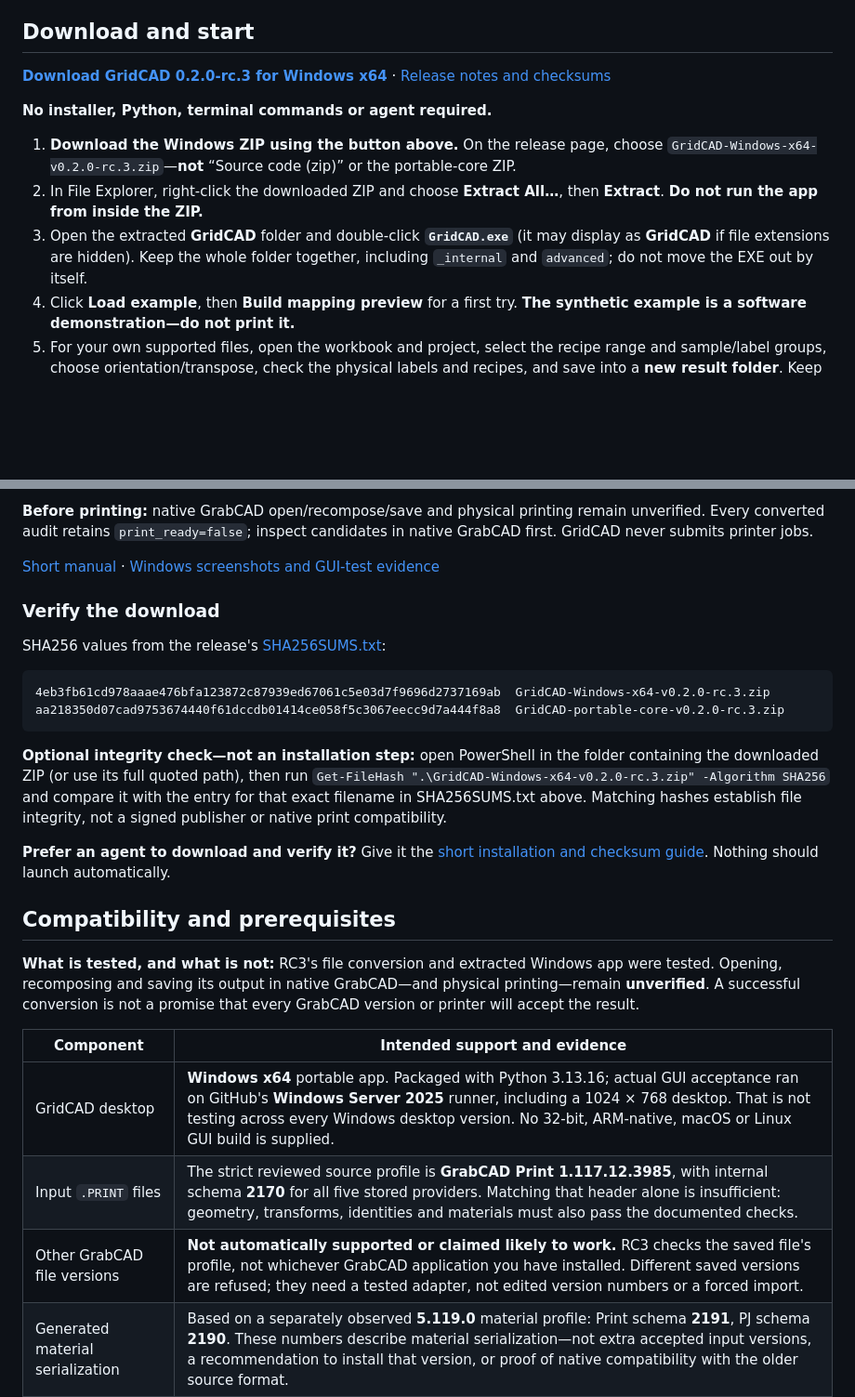
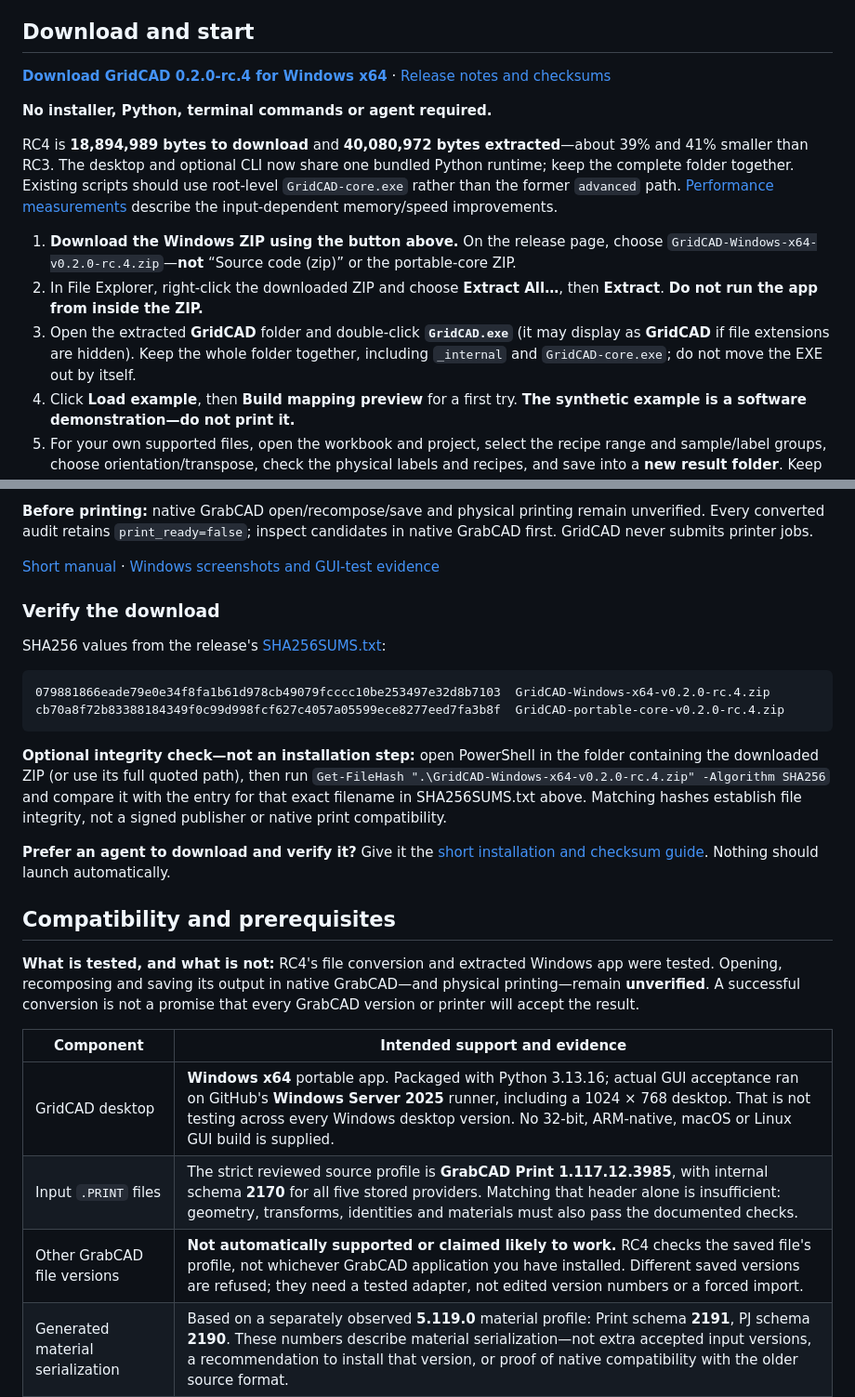
Before and after one commit to kevinsullivan0/gridcad, a Markdown page: README.md, 2 parts joined by grey strips. Shown at 93% size. Rendered like a GitHub page; blank space fills up the shorter version.

Commit message:
Point README to verified RC4 shared-runtime release and download hashes

````diff
--- a/README.md
+++ b/README.md
@@ -4,13 +4,15 @@
 
 ## Download and start
 
-**[Download GridCAD 0.2.0-rc.3 for Windows x64](https://github.com/kevinsullivan0/gridcad/releases/download/v0.2.0-rc.3/GridCAD-Windows-x64-v0.2.0-rc.3.zip)** · [Release notes and checksums](https://github.com/kevinsullivan0/gridcad/releases/tag/v0.2.0-rc.3)
+**[Download GridCAD 0.2.0-rc.4 for Windows x64](https://github.com/kevinsullivan0/gridcad/releases/download/v0.2.0-rc.4/GridCAD-Windows-x64-v0.2.0-rc.4.zip)** · [Release notes and checksums](https://github.com/kevinsullivan0/gridcad/releases/tag/v0.2.0-rc.4)
 
 **No installer, Python, terminal commands or agent required.**
 
-1. **Download the Windows ZIP using the button above.** On the release page, choose `GridCAD-Windows-x64-v0.2.0-rc.3.zip`—**not** “Source code (zip)” or the portable-core ZIP.
+RC4 is **18,894,989 bytes to download** and **40,080,972 bytes extracted**—about 39% and 41% smaller than RC3. The desktop and optional CLI now share one bundled Python runtime; keep the complete folder together. Existing scripts should use root-level `GridCAD-core.exe` rather than the former `advanced` path. [Performance measurements](https://github.com/kevinsullivan0/gridcad/blob/v0.2.0-rc.4/docs/PERFORMANCE.md) describe the input-dependent memory/speed improvements.
+
+1. **Download the Windows ZIP using the button above.** On the release page, choose `GridCAD-Windows-x64-v0.2.0-rc.4.zip`—**not** “Source code (zip)” or the portable-core ZIP.
 2. In File Explorer, right-click the downloaded ZIP and choose **Extract All…**, then **Extract**. **Do not run the app from inside the ZIP.**
-3. Open the extracted **GridCAD** folder and double-click **`GridCAD.exe`** (it may display as **GridCAD** if file extensions are hidden). Keep the whole folder together, including `_internal` and `advanced`; do not move the EXE out by itself.
+3. Open the extracted **GridCAD** folder and double-click **`GridCAD.exe`** (it may display as **GridCAD** if file extensions are hidden). Keep the whole folder together, including `_internal` and `GridCAD-core.exe`; do not move the EXE out by itself.
 4. Click **Load example**, then **Build mapping preview** for a first try. **The synthetic example is a software demonstration—do not print it.**
 5. For your own supported files, open the workbook and project, select the recipe range and sample/label groups, choose orientation/transpose, check the physical labels and recipes, and save into a **new result folder**. Keep your originals; the app writes separate candidate copies.
 
@@ -26,8 +28,8 @@ SHA256 values from the release's [SHA256SUMS.txt](https://github.com/kevinsulliv
 
 ```text
-4eb3fb61cd978aaae476bfa123872c87939ed67061c5e03d7f9696d2737169ab  GridCAD-Windows-x64-v0.2.0-rc.3.zip
-aa218350d07cad9753674440f61dccdb01414ce058f5c3067eecc9d7a444f8a8  GridCAD-portable-core-v0.2.0-rc.3.zip
+079881866eade79e0e34f8fa1b61d978cb49079fcccc10be253497e32d8b7103  GridCAD-Windows-x64-v0.2.0-rc.4.zip
+cb70a8f72b83388184349f0c99d998fcf627c4057a05599ece8277eed7fa3b8f  GridCAD-portable-core-v0.2.0-rc.4.zip
 ```
 
-**Optional integrity check—not an installation step:** open PowerShell in the folder containing the downloaded ZIP (or use its full quoted path), then run `Get-FileHash ".\GridCAD-Windows-x64-v0.2.0-rc.3.zip" -Algorithm SHA256` and compare it with the entry for that exact filename in SHA256SUMS.txt above. Matching hashes establish file integrity, not a signed publisher or native print compatibility.
+**Optional integrity check—not an installation step:** open PowerShell in the folder containing the downloaded ZIP (or use its full quoted path), then run `Get-FileHash ".\GridCAD-Windows-x64-v0.2.0-rc.4.zip" -Algorithm SHA256` and compare it with the entry for that exact filename in SHA256SUMS.txt above. Matching hashes establish file integrity, not a signed publisher or native print compatibility.
 
@@ -35,13 +37,13 @@ aa218350d07cad9753674440f61dccdb01414ce058f5c3067eecc9d7a444f8a8  GridCAD-portab
 
 ## Compatibility and prerequisites
 
-**What is tested, and what is not:** RC3's file conversion and extracted Windows app were tested. Opening, recomposing and saving its output in native GrabCAD—and physical printing—remain **unverified**. A successful conversion is not a promise that every GrabCAD version or printer will accept the result.
+**What is tested, and what is not:** RC4's file conversion and extracted Windows app were tested. Opening, recomposing and saving its output in native GrabCAD—and physical printing—remain **unverified**. A successful conversion is not a promise that every GrabCAD version or printer will accept the result.
 
 | Component | Intended support and evidence |
 | --- | --- |
 | GridCAD desktop | **Windows x64** portable app. Packaged with Python 3.13.16; actual GUI acceptance ran on GitHub's **Windows Server 2025** runner, including a 1024 × 768 desktop. That is not testing across every Windows desktop version. No 32-bit, ARM-native, macOS or Linux GUI build is supplied. |
 | Input `.PRINT` files | The strict reviewed source profile is **GrabCAD Print 1.117.12.3985**, with internal schema **2170** for all five stored providers. Matching that header alone is insufficient: geometry, transforms, identities and materials must also pass the documented checks. |
-| Other GrabCAD file versions | **Not automatically supported or claimed likely to work.** RC3 checks the saved file's profile, not whichever GrabCAD application you have installed. Different saved versions are refused; they need a tested adapter, not edited version numbers or a forced import. |
+| Other GrabCAD file versions | **Not automatically supported or claimed likely to work.** RC4 checks the saved file's profile, not whichever GrabCAD application you have installed. Different saved versions are refused; they need a tested adapter, not edited version numbers or a forced import. |
 | Generated material serialization | Based on a separately observed **5.119.0** material profile: Print schema **2191**, PJ schema **2190**. These numbers describe material serialization—not extra accepted input versions, a recommendation to install that version, or proof of native compatibility with the older source format. |
 | Workbook | `.xlsx` with the documented six-channel recipes. Excel is not needed to read saved values. For formula cells, recalculate and save current results in Excel or supply a values-only copy; GridCAD does not calculate formulas. |
 | Portable source core | Python **3.10+**, standard library. The downloaded core CLI was exercised on **Linux with Python 3.12**. This is a source/CLI option, not a macOS or Linux desktop-app claim. |
````
Also changed, not shown: other parts of README.md (+14 -10 lines).
